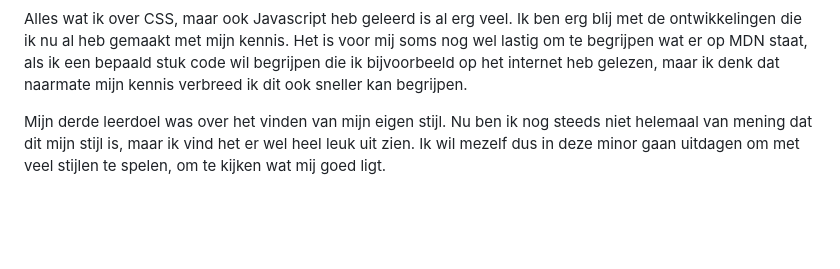
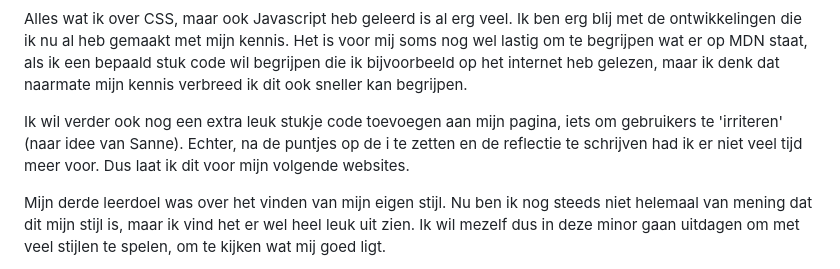
Before and after one commit to LunaaJayy/lunajay, a Markdown page: README.md, the part around one of its changes. GitHub-like rendering; blank space fills up the shorter version.

Commit message:
definitief af?

```diff
--- a/README.md
+++ b/README.md
@@ -128,6 +127,8 @@ Ik heb wederom, om efficienter en sneller te werken, geschetst voordat ik ging c
 
 Alles wat ik over CSS, maar ook Javascript heb geleerd is al erg veel. Ik ben erg blij met de ontwikkelingen die ik nu al heb gemaakt met mijn kennis. Het is voor mij soms nog wel lastig om te begrijpen wat er op MDN staat, als ik een bepaald stuk code wil begrijpen die ik bijvoorbeeld op het internet heb gelezen, maar ik denk dat naarmate mijn kennis verbreed ik dit ook sneller kan begrijpen.
 
+Ik wil verder ook nog een extra leuk stukje code toevoegen aan mijn pagina, iets om gebruikers te 'irriteren' (naar idee van Sanne). Echter, na de puntjes op de i te zetten en de reflectie te schrijven had ik er niet veel tijd meer voor. Dus laat ik dit voor mijn volgende websites.
+
 Mijn derde leerdoel was over het vinden van mijn eigen stijl. Nu ben ik nog steeds niet helemaal van mening dat dit mijn stijl is, maar ik vind het er wel heel leuk uit zien. Ik wil mezelf dus in deze minor gaan uitdagen om met veel stijlen te spelen, om te kijken wat mij goed ligt.
 
 Als laatste heb ik ook nog geleerd dat het soms het beste is om te stoppen met coderen voor de dag, en de volgende ochtend opnieuw ernaar te kijken. Ik had bijvoorbeeld het probleem dat een media query niet werkte op de rugzak, waardoor de anchor positioning ook niet werkte. Ik probeerde er alles aan om het op te lossen, maar het lukte maar niet.. Vervolgens keek ik er de volgende dag naar en zag ik het meteen; het element was niet specifiek genoeg aangeroepen in de media query..
```
Also changed, not shown: other parts of README.md (+0 -1 lines).
